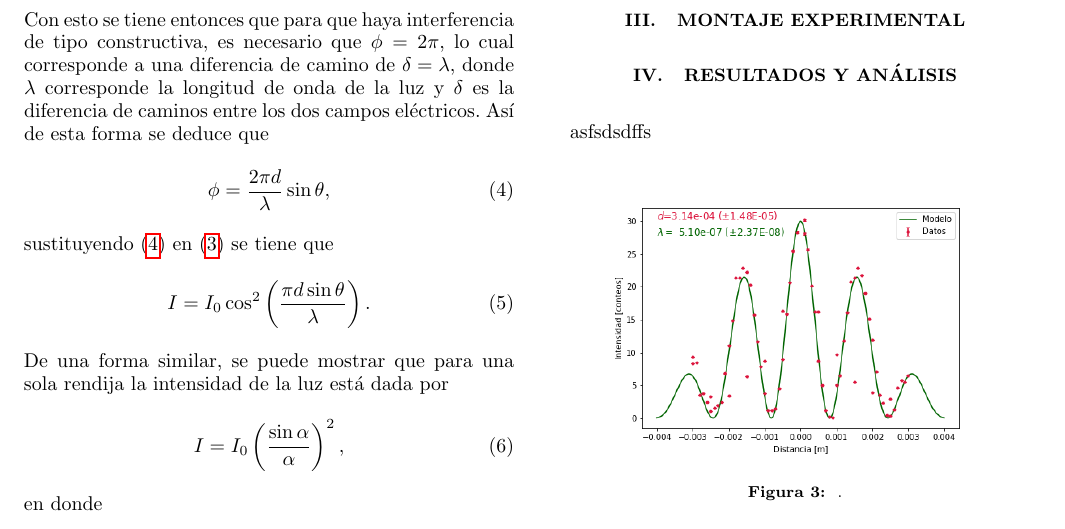
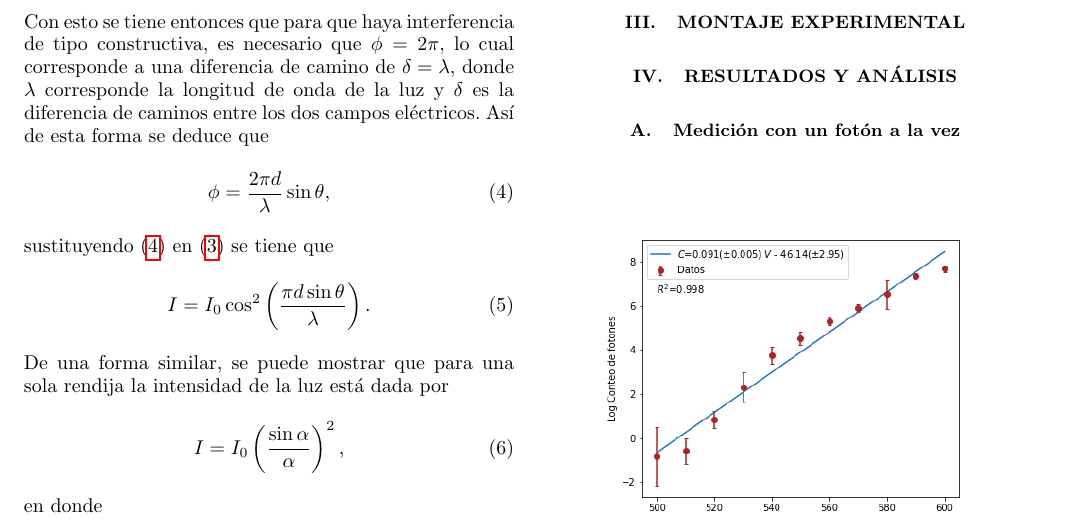
Before and after one commit to jamontanac/Laboratorio-Avanzado, a LaTeX paper (Double_Slit/Documento_overleaf/PRBFormat.tex): part of page 2 of 3, cut so that both start at the same text. Compiled offline with pdfLaTeX.

Commit message:
Update on Overleaf.

```diff
--- a/Double_Slit/Documento_overleaf/PRBFormat.tex
+++ b/Double_Slit/Documento_overleaf/PRBFormat.tex
@@ -161,12 +161,7 @@ Las ecuaciones \eqref{Intensidad_total} y \eqref{difraccion} se muestran en la f
 \section{Montaje experimental}
 %-----------------RESULTADOS----------------------
 \section{Resultados y Análisis}
-asfsdsdffs
-\begin{figure}[ht]
-\center{\includegraphics[width=0.4\textwidth]
-{../Figuras/Interferencia_verde.png}}
-\caption{\label{distribucion} .}
-\end{figure}
+\subsection{Medición con un fotón a la vez}
 \begin{figure}[ht]
 \center{\includegraphics[width=0.4\textwidth]
 {../Figuras/fotomultiplicador.png}}
```
Also changed, not shown: Double_Slit/Documento_overleaf/PRBFormat.tex (7 more changed lines).
